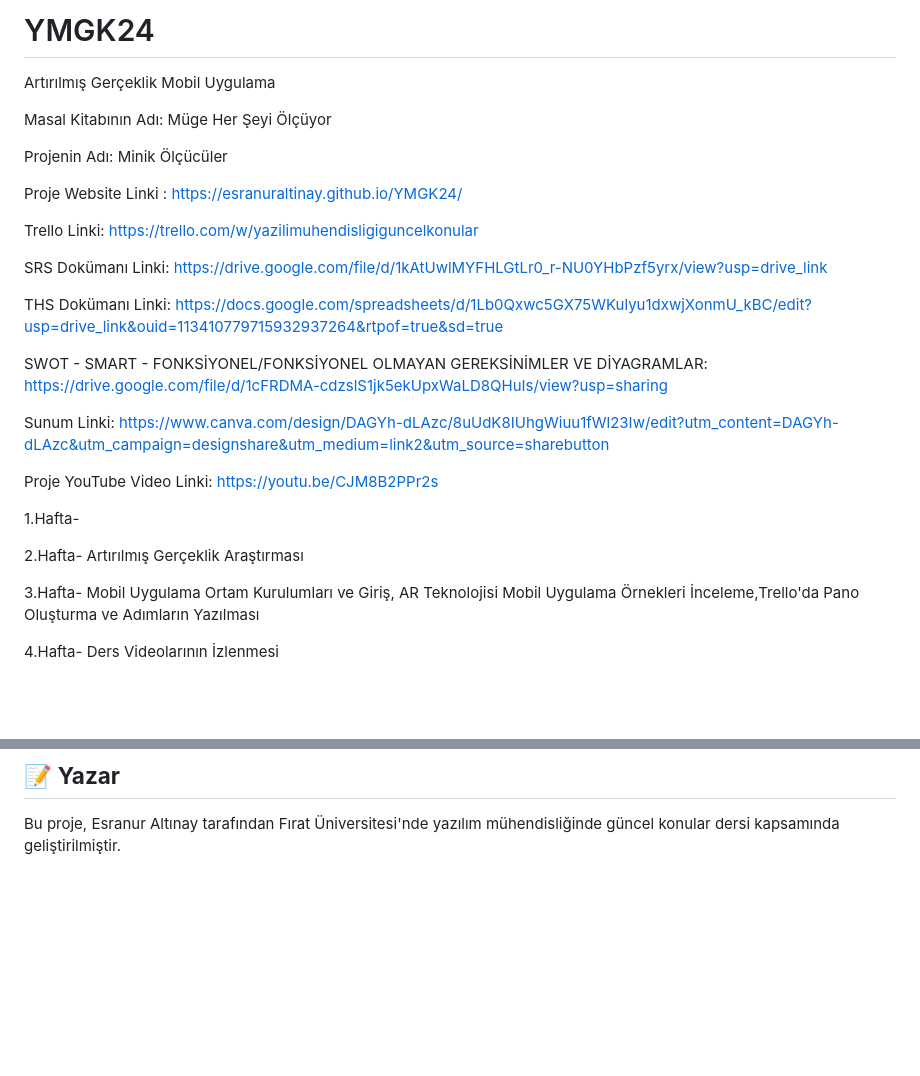
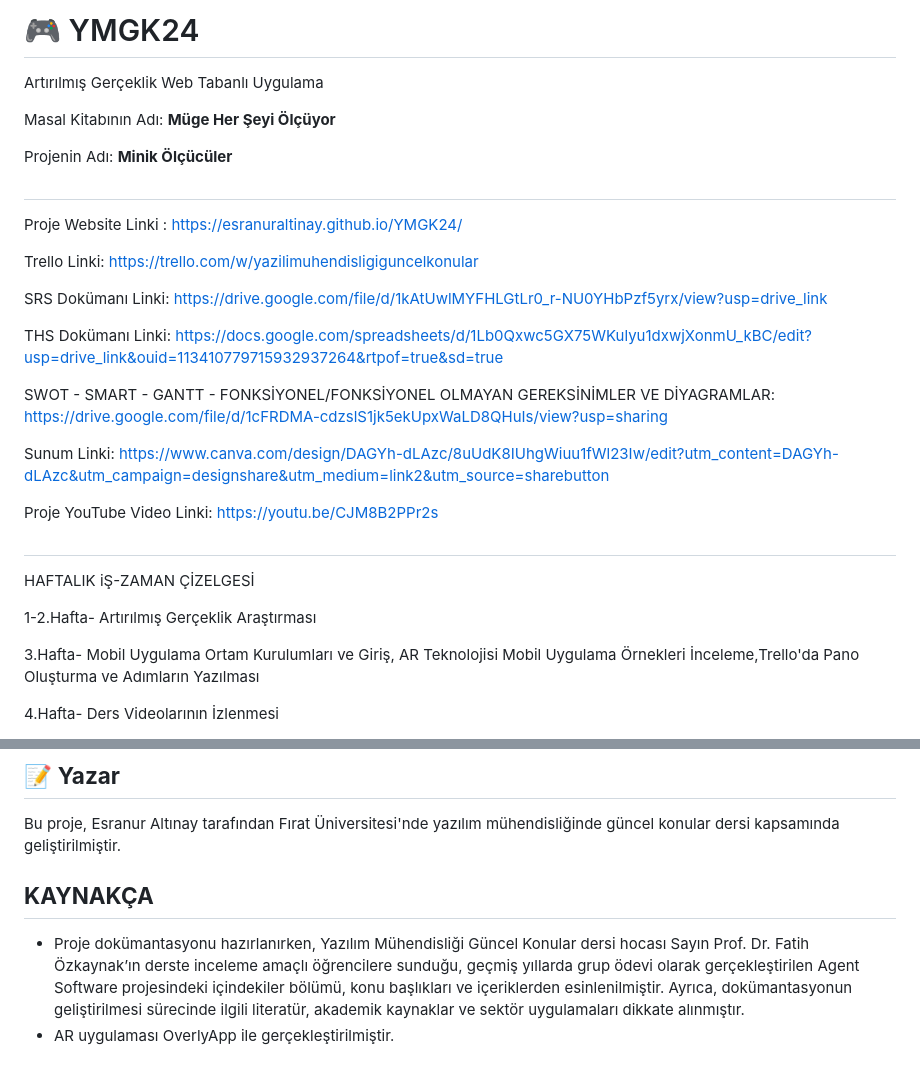
Before and after one commit to esranuraltinay/YMGK24, a Markdown page: README.md, 2 parts joined by grey strips. Rendered like a GitHub page; blank space fills up the shorter version.

```diff
--- a/README.md
+++ b/README.md
@@ -1,9 +1,11 @@
-# YMGK24
-Artırılmış Gerçeklik Mobil Uygulama
+# 🎮 YMGK24
+Artırılmış Gerçeklik Web Tabanlı Uygulama
 
-Masal Kitabının Adı: Müge Her Şeyi Ölçüyor
+Masal Kitabının Adı: **Müge Her Şeyi Ölçüyor**
 
-Projenin Adı: Minik Ölçücüler
+Projenin Adı: **Minik Ölçücüler**
+
+##
 
 Proje Website Linki : https://esranuraltinay.github.io/YMGK24/
 
@@ -13,17 +15,17 @@ SRS Dokümanı Linki: https://drive.google.com/file/d/1kAtUwlMYFHLGtLr0_r-NU0YHb
 
 THS Dokümanı Linki: https://docs.google.com/spreadsheets/d/1Lb0Qxwc5GX75WKulyu1dxwjXonmU_kBC/edit?usp=drive_link&ouid=113410779715932937264&rtpof=true&sd=true
 
-SWOT - SMART - FONKSİYONEL/FONKSİYONEL OLMAYAN GEREKSİNİMLER VE DİYAGRAMLAR: https://drive.google.com/file/d/1cFRDMA-cdzslS1jk5ekUpxWaLD8QHuIs/view?usp=sharing
+SWOT - SMART - GANTT - FONKSİYONEL/FONKSİYONEL OLMAYAN GEREKSİNİMLER VE DİYAGRAMLAR: https://drive.google.com/file/d/1cFRDMA-cdzslS1jk5ekUpxWaLD8QHuIs/view?usp=sharing
 
 Sunum Linki: https://www.canva.com/design/DAGYh-dLAzc/8uUdK8IUhgWiuu1fWl23Iw/edit?utm_content=DAGYh-dLAzc&utm_campaign=designshare&utm_medium=link2&utm_source=sharebutton
 
 Proje YouTube Video Linki: https://youtu.be/CJM8B2PPr2s
 
+##
 
+HAFTALIK iŞ-ZAMAN ÇİZELGESİ
 
-1.Hafta-
-
-2.Hafta- Artırılmış Gerçeklik Araştırması
+1-2.Hafta- Artırılmış Gerçeklik Araştırması
 
 3.Hafta- Mobil Uygulama Ortam Kurulumları ve Giriş, AR Teknolojisi Mobil Uygulama Örnekleri İnceleme,Trello'da Pano Oluşturma ve Adımların Yazılması
 
@@ -92,3 +94,11 @@ Sanal cetveli kullanarak çeşitli nesnelerin uzunluklarını ölçün ve öğre
 
 ## 📝 **Yazar**
 Bu proje, Esranur Altınay tarafından Fırat Üniversitesi'nde yazılım mühendisliğinde güncel konular dersi kapsamında geliştirilmiştir.
+
+## **KAYNAKÇA**
+- Proje dokümantasyonu hazırlanırken, Yazılım Mühendisliği Güncel Konular dersi hocası Sayın
+ Prof. Dr. Fatih Özkaynak’ın derste inceleme amaçlı öğrencilere sunduğu, geçmiş yıllarda
+ grup ödevi olarak gerçekleştirilen Agent Software projesindeki içindekiler bölümü, konu
+ başlıkları ve içeriklerden esinlenilmiştir. Ayrıca, dokümantasyonun geliştirilmesi sürecinde
+ ilgili literatür, akademik kaynaklar ve sektör uygulamaları dikkate alınmıştır.
+- AR uygulaması OverlyApp ile gerçekleştirilmiştir.
```
